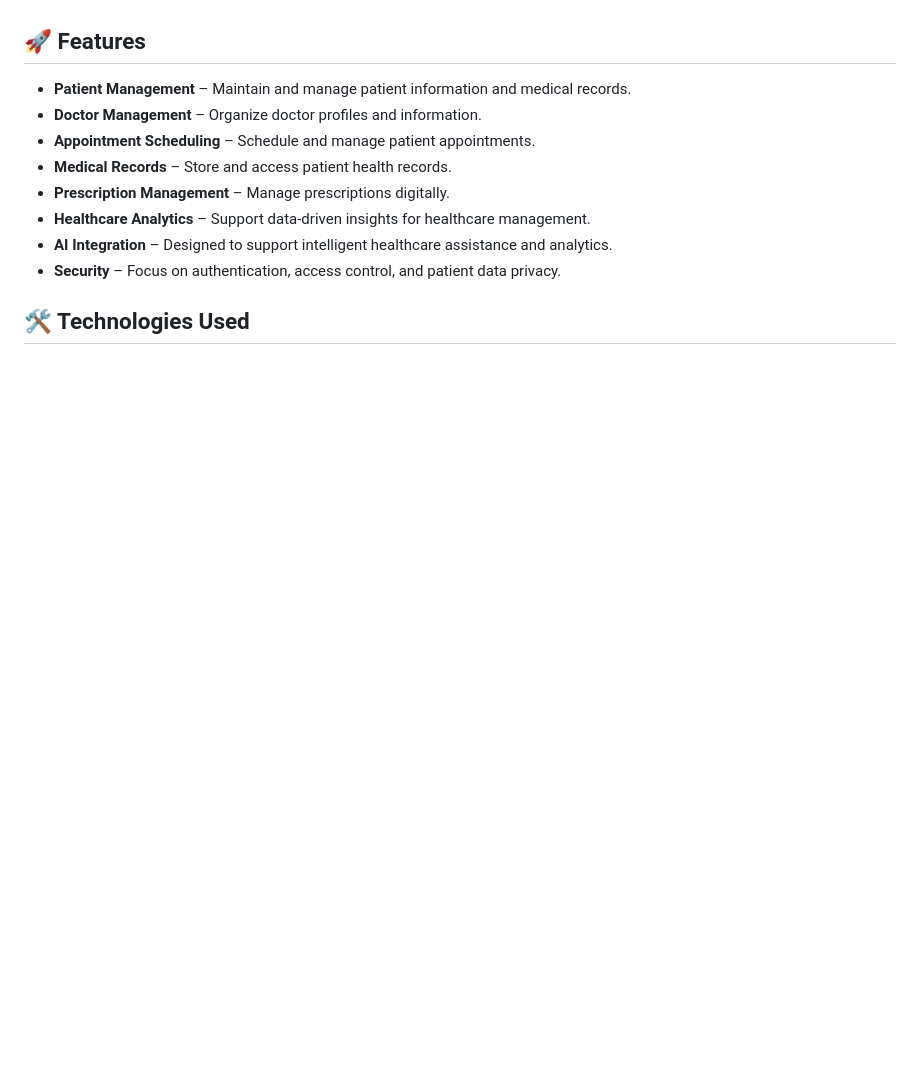
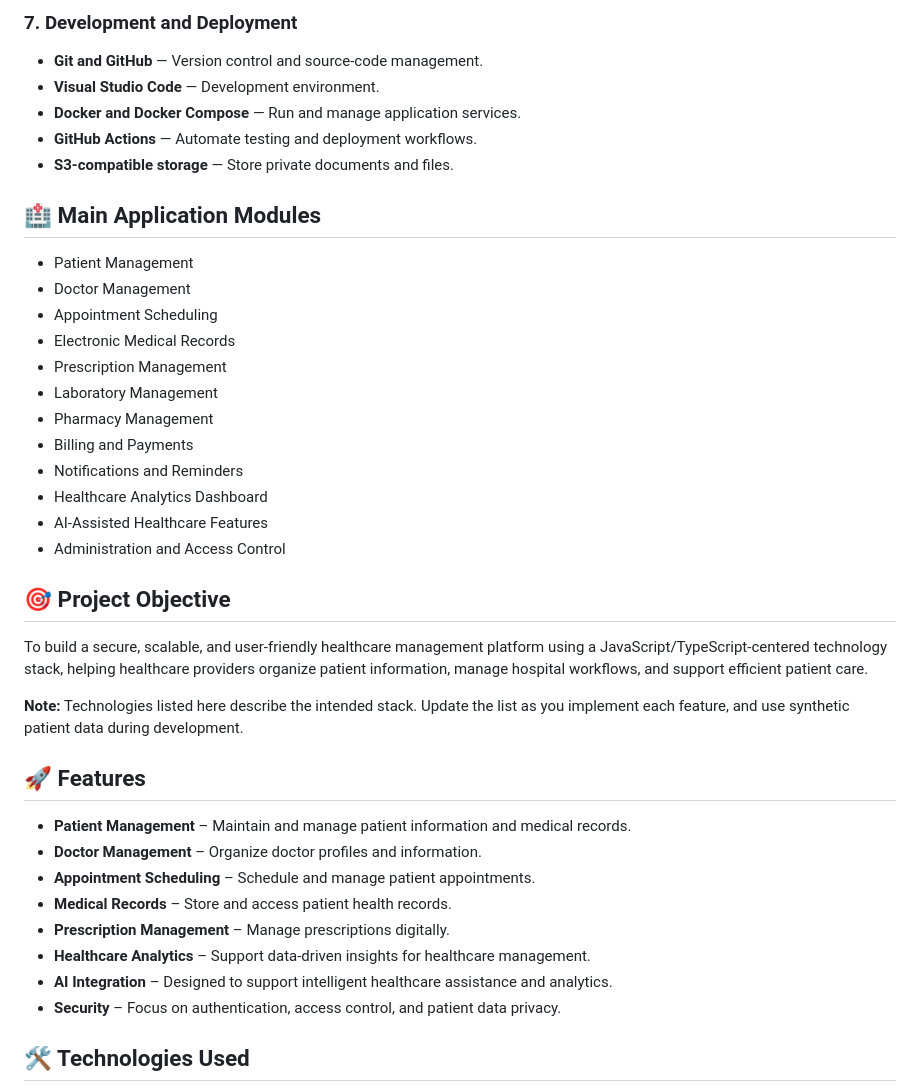
Before and after one commit to ashispramanik/Intelligent-health-care-and-patient-management-platform, a Markdown page: README.md, the part around one of its changes. Drawn GitHub-style; blank space fills up the shorter version.

```diff
--- a/README.md
+++ b/README.md
@@ -169,3 +217,29 @@ backend/
+### 7. Development and Deployment
+- **Git and GitHub** — Version control and source-code management.
+- **Visual Studio Code** — Development environment.
+- **Docker and Docker Compose** — Run and manage application services.
+- **GitHub Actions** — Automate testing and deployment workflows.
+- **S3-compatible storage** — Store private documents and files.
+
+## 🏥 Main Application Modules
+- Patient Management
+- Doctor Management
+- Appointment Scheduling
+- Electronic Medical Records
+- Prescription Management
+- Laboratory Management
+- Pharmacy Management
+- Billing and Payments
+- Notifications and Reminders
+- Healthcare Analytics Dashboard
+- AI-Assisted Healthcare Features
+- Administration and Access Control
+
+## 🎯 Project Objective
+
+To build a secure, scalable, and user-friendly healthcare management platform using a JavaScript/TypeScript-centered technology stack, helping healthcare providers organize patient information, manage hospital workflows, and support efficient patient care.
+
+**Note:** Technologies listed here describe the intended stack. Update the list as you implement each feature, and use synthetic patient data during development.
 ## 🚀 Features
 
 - **Patient Management** – Maintain and manage patient information and medical records.
```
Also changed, not shown: other parts of README.md (+48 -0 lines).
